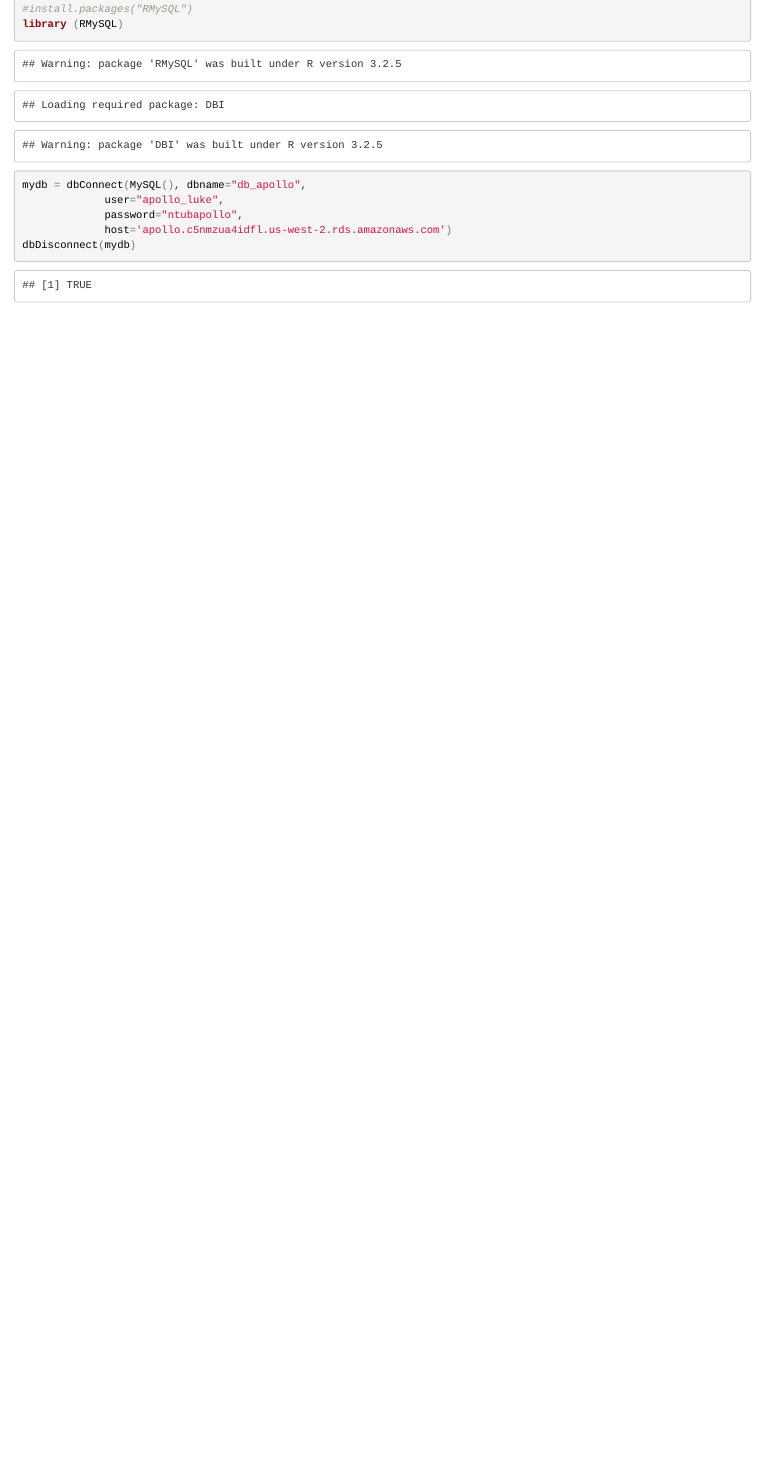
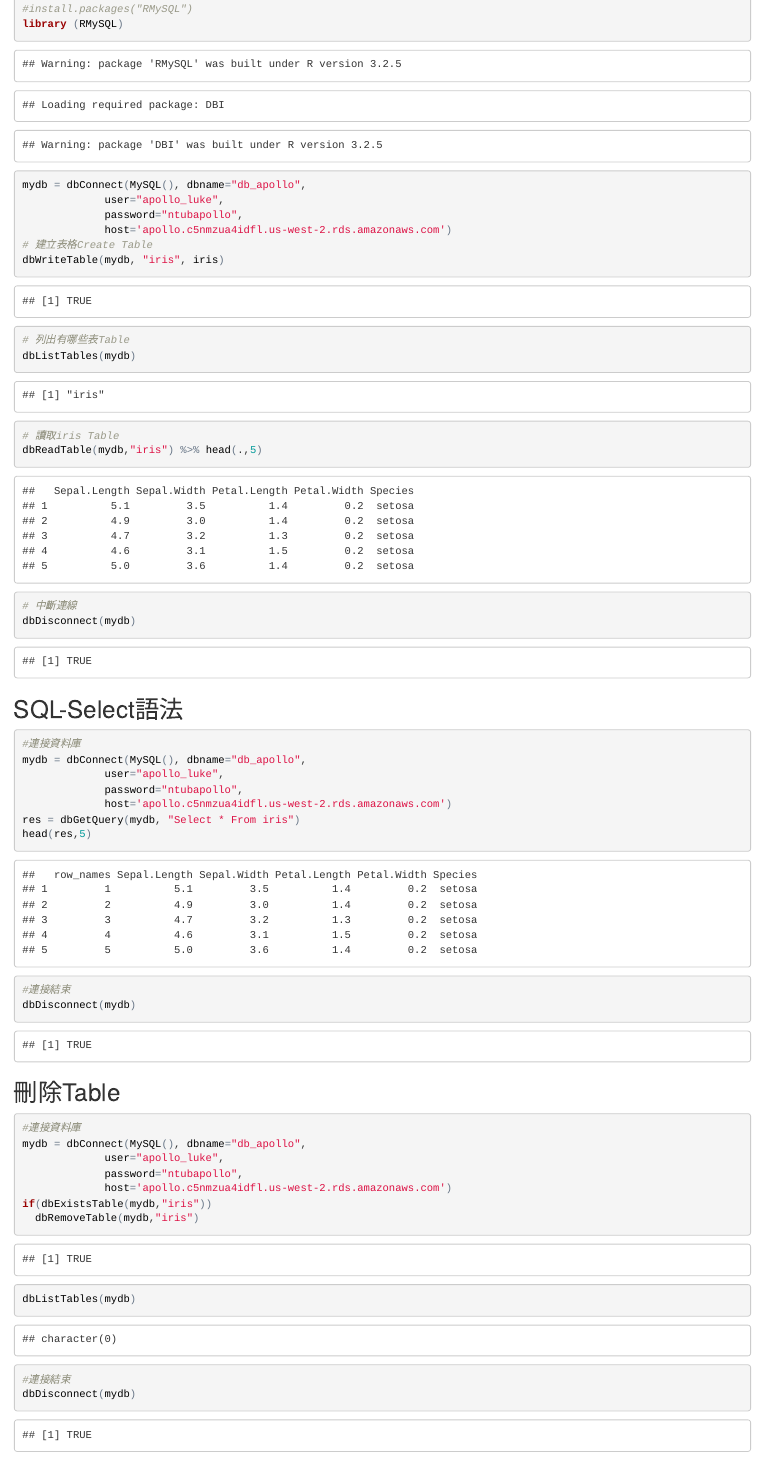
Before and after one commit to a5347354/BigData_Analysis, an R Markdown document (Demo20160724.Rmd): the page in a window 1100 px wide, from 3740 px down. The pictures show the output file Demo20160724.html that the author committed with the source, opened offline.

Commit message:
更新20160724當天未完成的課程內容-連接MySQL及其操作

````diff
--- a/Demo20160724.Rmd
+++ b/Demo20160724.Rmd
@@ -43,6 +43,42 @@ mydb = dbConnect(MySQL(), dbname="db_apollo",
              user="apollo_luke",
              password="ntubapollo",
              host='apollo.c5nmzua4idfl.us-west-2.rds.amazonaws.com')
+# 建立表格Create Table
+dbWriteTable(mydb, "iris", iris)
+# 列出有哪些表Table
+dbListTables(mydb)
+# 讀取iris Table
+dbReadTable(mydb,"iris") %>% head(.,5)
+
+# 中斷連線
 dbDisconnect(mydb)
 
 ```
+
+##SQL-Select語法
+```{r}
+#連接資料庫
+mydb = dbConnect(MySQL(), dbname="db_apollo",
+             user="apollo_luke",
+             password="ntubapollo",
+             host='apollo.c5nmzua4idfl.us-west-2.rds.amazonaws.com')
+res = dbGetQuery(mydb, "Select * From iris")
+head(res,5)
+#連接結束
+dbDisconnect(mydb)
+```
+
+## 刪除Table
+```{r}
+#連接資料庫
+mydb = dbConnect(MySQL(), dbname="db_apollo",
+             user="apollo_luke",
+             password="ntubapollo",
+             host='apollo.c5nmzua4idfl.us-west-2.rds.amazonaws.com')
+if(dbExistsTable(mydb,"iris"))
+  dbRemoveTable(mydb,"iris")
+dbListTables(mydb)
+
+#連接結束
+dbDisconnect(mydb)
+```
````
Also changed, not shown: Homework/homework_2_15.R (+3 -1 lines), Demo20160724.html, 1 other file.
